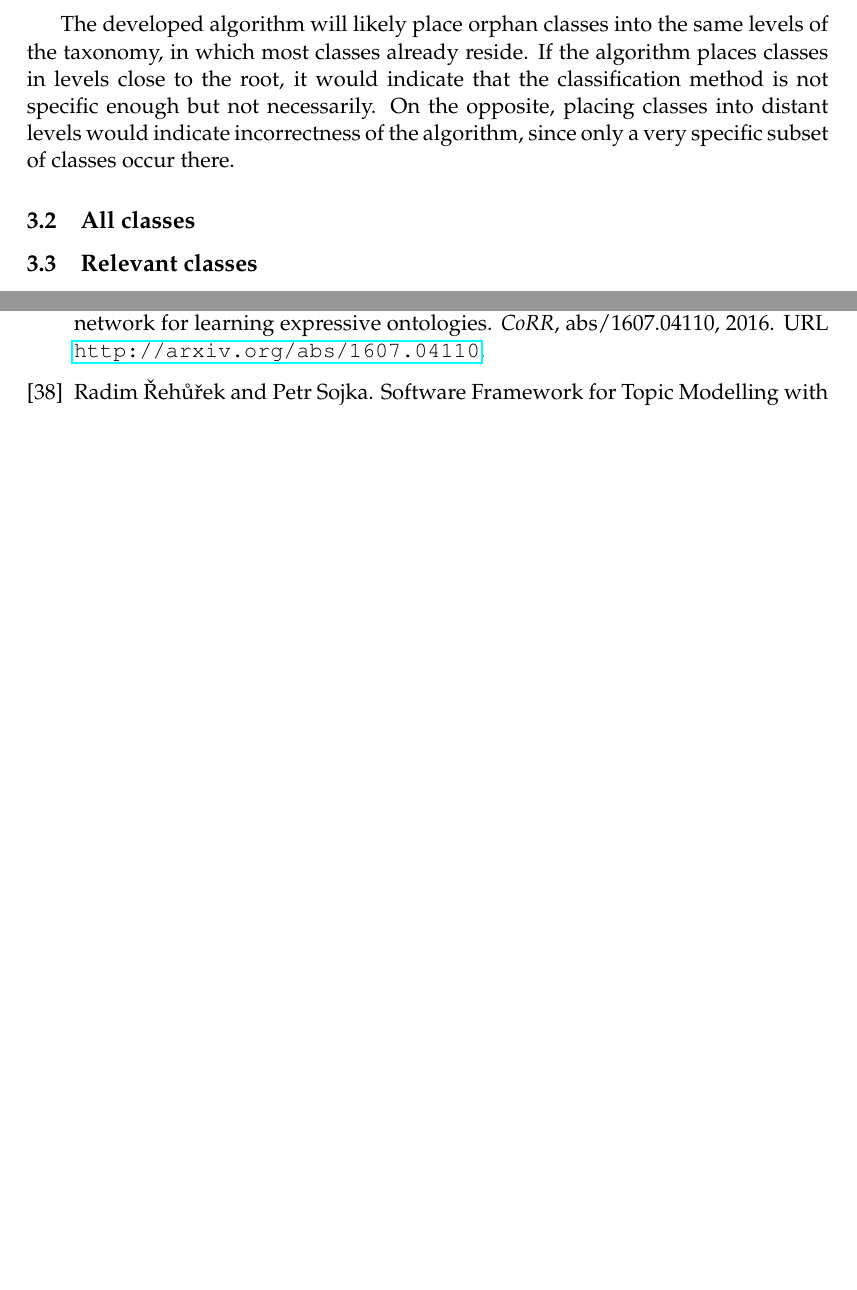
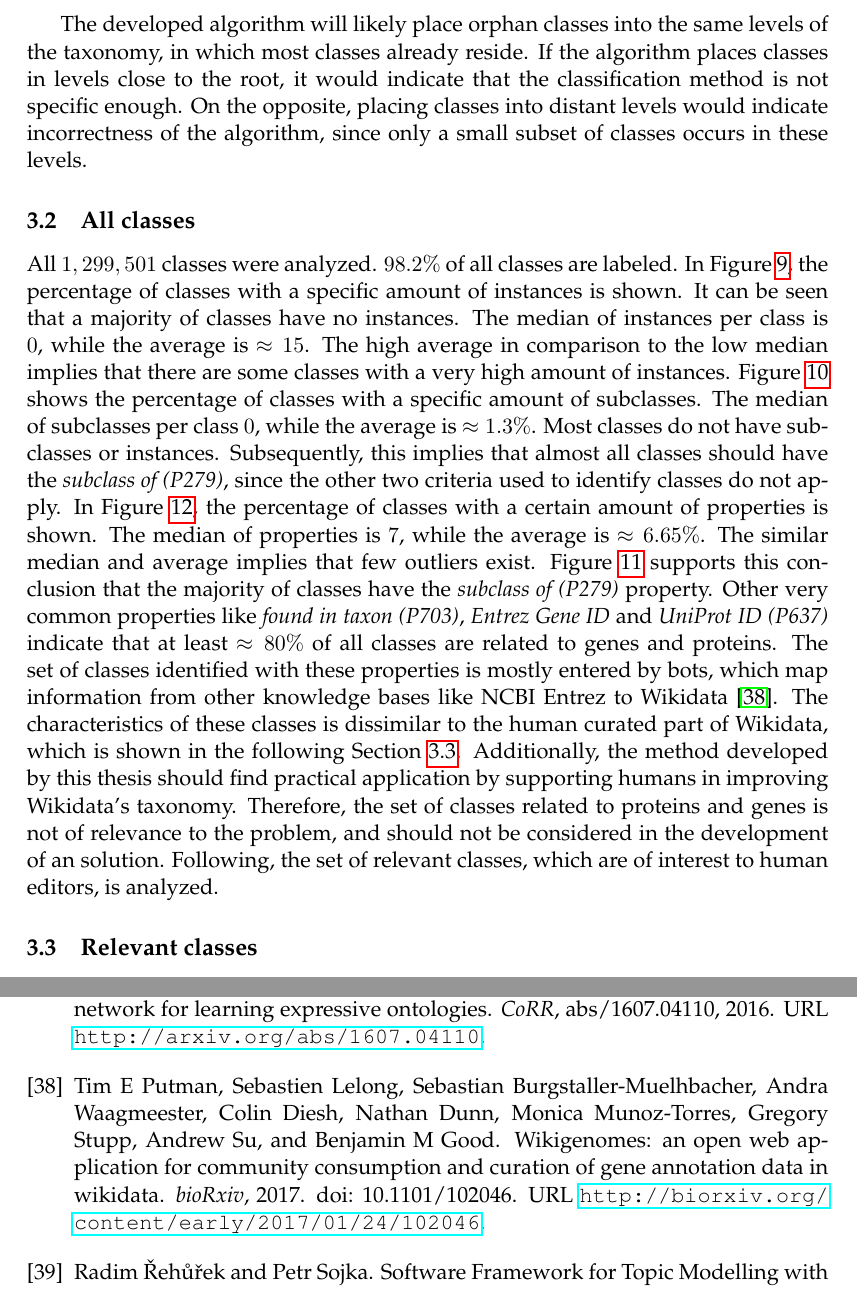
Before and after one commit to AlexBaier/bachelorthesis, a LaTeX thesis (thesis/thesis.ltx, which reads thesis/bibliography.bib, thesis/taxonomy_analysis.ltx): two parts of pages 33 and 53 of 55, joined at a grey line, cut so that both start at the same text, the shorter picture padded with empty space. The pictures show the PDF file thesis/thesis.pdf that the author committed with the source.

Commit message:
Added Section "All classes".

```diff
--- a/thesis/bibliography.bib
+++ b/thesis/bibliography.bib
@@ -713,3 +713,15 @@ note={Accessed: 2016-11-20}
  pages={2825--2830},
  year={2011}
 }
+% wikidata gene bot
+@article {Putman2017,
+	author = {Putman, Tim E and Lelong, Sebastien and Burgstaller-Muelhbacher, Sebastian and Waagmeester, Andra and Diesh, Colin and Dunn, Nathan and Munoz-Torres, Monica and Stupp, Gregory and Su, Andrew and Good, Benjamin M},
+	title = {WikiGenomes: an open Web application for community consumption and curation of gene annotation data in Wikidata.},
+	year = {2017},
+	doi = {10.1101/102046},
+	publisher = {Cold Spring Harbor Labs Journals},
+	abstract = {With the advancement of genome sequencing technologies new genomes are being sequenced daily. While these sequences are deposited in publicly available data warehouses, their functional and genomic annotations mostly reside in the text of primary publications. Biocurators are hard at work extracting those annotations from the literature for the most studied organisms and depositing them in structured databases. However, the resources don{\textquoteright}t exist to fund the comprehensive curation of the thousands of newly sequenced organisms in this manner. Here we describe WikiGenomes (wikigenomes.org), a web application that facilitates the consumption and curation of genomic data by the entire scientific community. WikiGenomes is based on Wikidata, an openly editable knowledge graph with the goal of aggregating published knowledge into a free and open database. WikiGenomes empowers community curation of genomic and biomedical knowledge through a domain-specific application built on top of Wikidata, bringing that curated knowledge to the public domain.},
+	URL = {http://biorxiv.org/content/early/2017/01/24/102046},
+	eprint = {http://biorxiv.org/content/early/2017/01/24/102046.full.pdf},
+	journal = {bioRxiv}
+}
--- a/thesis/taxonomy_analysis.ltx
+++ b/thesis/taxonomy_analysis.ltx
@@ -60,11 +59,43 @@ The most distant classes generally belong to concepts of biological taxonomies.
 The most distant classes are subclasses of the genus \textit{Homo (Q171283)}.
 
 The developed algorithm will likely place orphan classes into the same levels of the taxonomy, in which most classes already reside.
-If the algorithm places classes in levels close to the root, it would indicate that the classification method is not specific enough but not necessarily.
-On the opposite, placing classes into distant levels would indicate incorrectness of the algorithm, since only a very specific subset of classes occur there.
+If the algorithm places classes in levels close to the root, it would indicate that the classification method is not specific enough.
+On the opposite, placing classes into distant levels would indicate incorrectness of the algorithm, since only a small subset of classes occurs in these levels.
 
 \subsection{All classes}
 
+All $1,299,501$ classes were analyzed. $98.2\%$ of all classes are labeled.
+In Figure~\ref{fig:all instance count}, the percentage of classes with a specific amount of instances is shown.
+It can be seen that a majority of classes have no instances.
+The median of instances per class is $0$, while the average is $\approx 15$.
+The high average in comparison to the low median implies that there are some classes with a very high amount of instances.
+Figure~\ref{fig:all subclass count} shows the percentage of classes with a specific amount of subclasses.
+The median of subclasses per class $0$, while the average is $\approx 1.3\%$.
+Most classes do not have subclasses or instances.
+Subsequently, this implies that almost all classes should have the \textit{subclass of (P279)},
+since the other two criteria used to identify classes do not apply.
+In Figure~\ref{fig:all property count}, the percentage of classes with a certain amount of properties is shown.
+The median of properties is $7$, while the average is $\approx 6.65\%$.
+The similar median and average implies that few outliers exist.
+Figure~\ref{fig:all property frequency} supports this conclusion that the majority of classes have the \textit{subclass of (P279)} property.
+Other very common properties like \textit{found in taxon (P703)}, \textit{Entrez Gene ID} and \textit{UniProt ID (P637)} indicate that at least $\approx 80\%$ of all classes
+are related to genes and proteins.
+The set of classes identified with these properties is mostly entered by bots, which map information from other knowledge bases like NCBI Entrez to Wikidata \cite{Putman2017}.
+The characteristics of these classes is dissimilar to the human curated part of Wikidata, which is shown in the following Section~\ref{section:relevant classes}.
+Additionally, the method developed by this thesis should find practical application by supporting humans in improving Wikidata's taxonomy.
+Therefore, the set of classes related to proteins and genes is not of relevance to the problem, and should not be considered in the development of an solution.
+Following, the set of relevant classes, which are of interest to human editors, is analyzed.
+
+\begin{figure}
+\centering
+\includegraphics[width=0.8\textwidth]{images/taxonomy_analysis/class_instance_counts.png}
+\caption{Percentage of all classes with a specific amount of instances. Wikidata (\dumpdate{})}
+\label{fig:all instance count}
+
+\includegraphics[width=0.8\textwidth]{images/taxonomy_analysis/class_subclass_counts.png}
+\caption{Percentage of all classes with a specific amount of subclasses. Wikidata (\dumpdate{})}
+\label{fig:all subclass count}
+\end{figure}
 \begin{figure}
 \centering
 \includegraphics[width=0.8\textwidth]{images/taxonomy_analysis/class_property_frequency.png}
```
Also changed, not shown: thesis/thesis.pdf, thesis/taxonomy_analysis.ltx (18 more changed lines).
